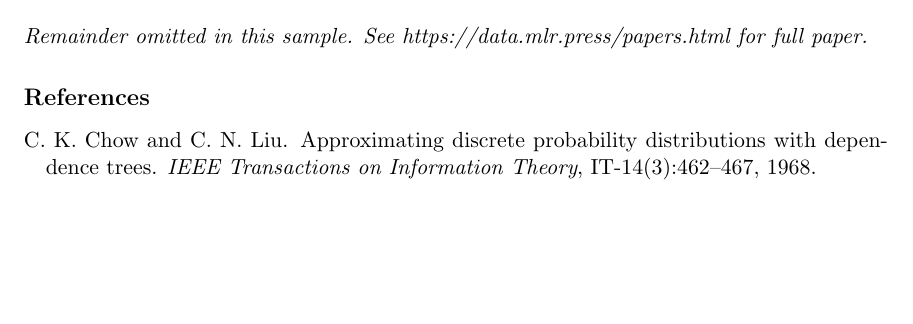
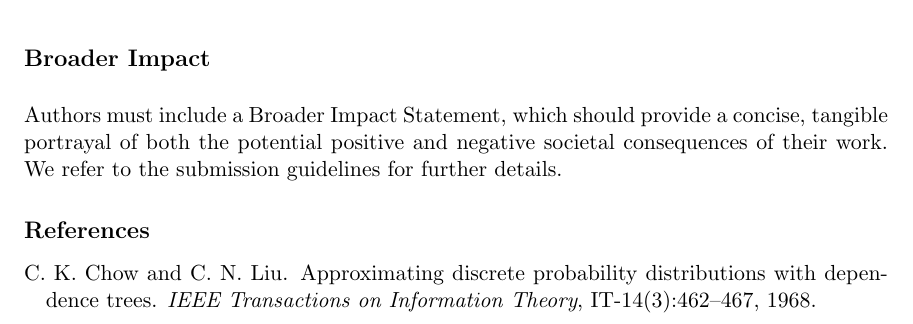
Before and after one commit to JmlrOrg/dmlr-style-file, a LaTeX paper (sample.tex, which reads dmlr2e.sty): part of page 4 of 4 before the commit and part of page 3 of 4 after it, cut at the place of the change, the shorter picture padded with empty space. Compiled offline with pdfLaTeX.

Commit message:
Add files via upload
References are moved before Appendix, a broader impact statement added.

```diff
--- a/dmlr2e.sty
+++ b/dmlr2e.sty
@@ -346,6 +346,11 @@
 \long\def\acks#1{\vskip 0.3in\noindent{\large\bf Acknowledgments and Disclosure of Funding}\vskip 0.2in
 \noindent #1}
 
+% Broader Impact Statement
+\long\def\impact#1{\vskip 0.3in\noindent{\large\bf Broader Impact}\vskip 0.2in
+\noindent #1}
+
+
 % Research Note
 \long\def\researchnote#1{\noindent {\LARGE\it Research Note} #1}
 
--- a/sample.tex
+++ b/sample.tex
@@ -81,6 +81,10 @@ More information about this disclosure can be found on the DMLR website.}
 % Manual newpage inserted to improve layout of sample file - not
 % needed in general before appendices/bibliography.
 
+\impact{Authors must include a Broader Impact Statement, which should provide a concise, tangible portrayal of both the potential positive and negative societal consequences of their work. We refer to the submission guidelines for further details.}
+
+\vskip 0.2in
+\bibliography{sample}
 \newpage
 
 \appendix
@@ -120,10 +124,5 @@ These values represent the (empirical) probabilities of $v$
 taking value $i\neq 0$ and 0 respectively.  Entropies will be denoted
 by $H$. We aim to show that $\fracpartial{I_{uv}}{P_{v0}} < 0$....\\
 
-{\noindent \em Remainder omitted in this sample. See https://data.mlr.press/papers.html for full paper.}
-
-
-\vskip 0.2in
-\bibliography{sample}
 
 \end{document}
```
Also changed, not shown: sample.pdf.
